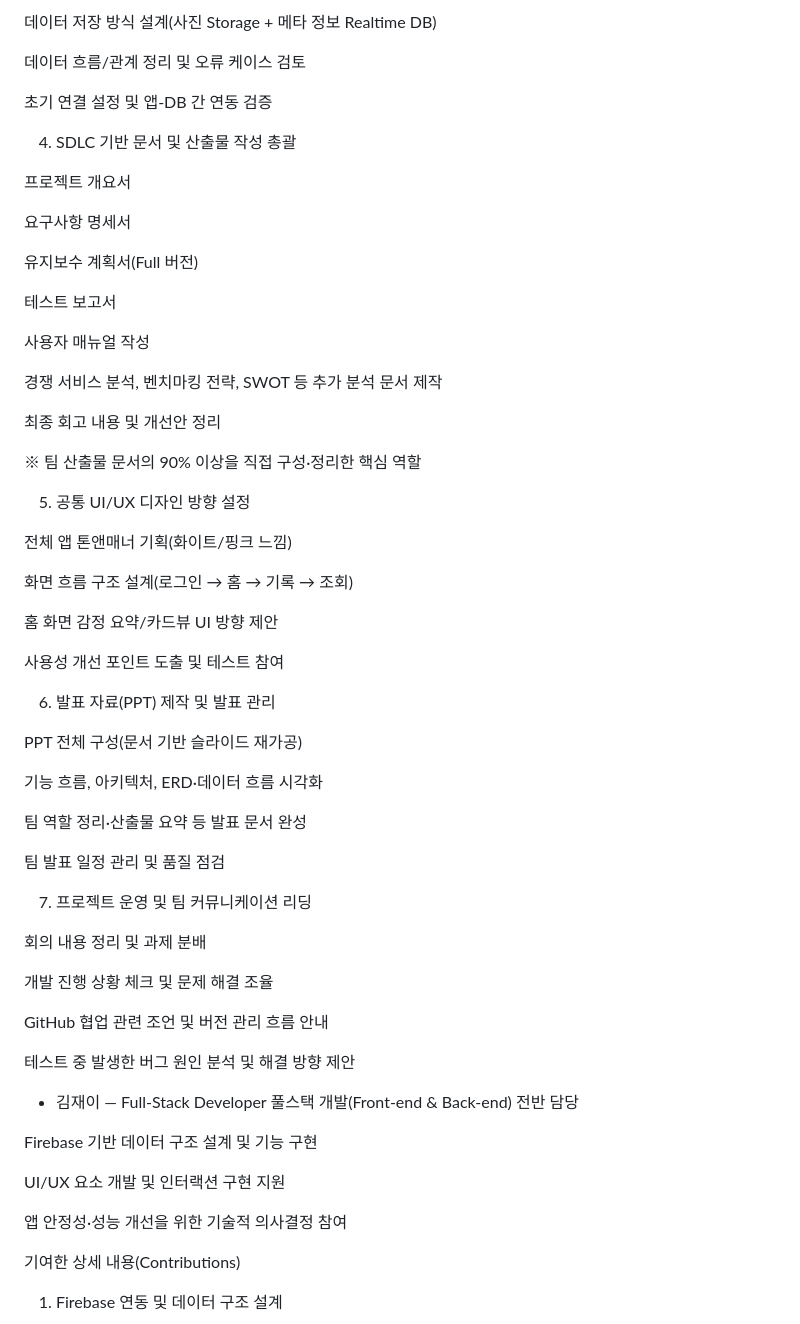
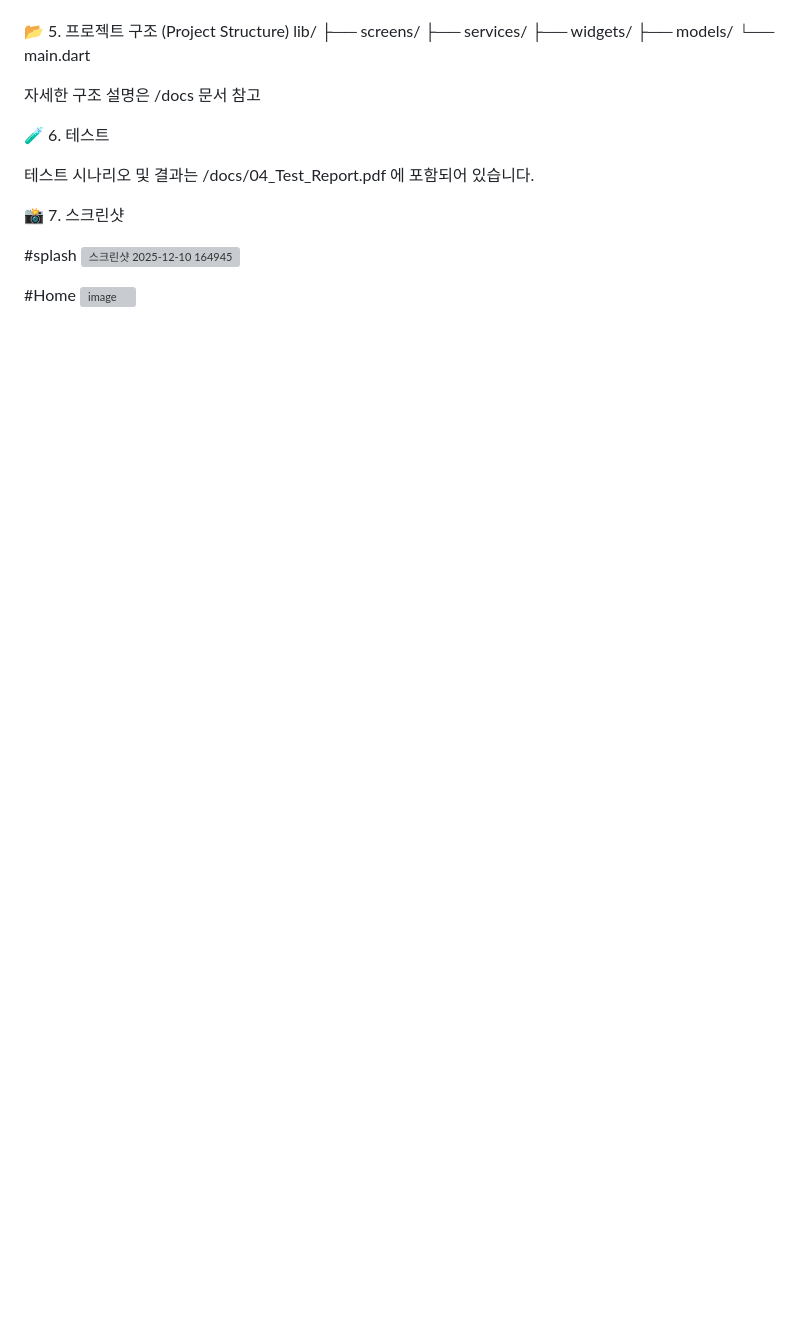
Before and after one commit to jkimj/at_a_look_diary, a Markdown page: README.md, the part around one of its changes. Rendered like a GitHub page; blank space fills up the shorter version; grey boxes are pictures that could not be loaded.

```diff
--- a/README.md
+++ b/README.md
@@ -82,68 +54,24 @@ Firebase Auth 연동 로직 구성 및 로그인 구조 설계
-데이터 저장 방식 설계(사진 Storage + 메타 정보 Realtime DB)
-
-데이터 흐름/관계 정리 및 오류 케이스 검토
-
-초기 연결 설정 및 앱-DB 간 연동 검증
-
-4) SDLC 기반 문서 및 산출물 작성 총괄
-
-프로젝트 개요서
-
-요구사항 명세서
-
-유지보수 계획서(Full 버전)
-
-테스트 보고서
-
-사용자 매뉴얼 작성
-
-경쟁 서비스 분석, 벤치마킹 전략, SWOT 등 추가 분석 문서 제작
-
-최종 회고 내용 및 개선안 정리
-
-※ 팀 산출물 문서의 90% 이상을 직접 구성·정리한 핵심 역할
-
-5) 공통 UI/UX 디자인 방향 설정
-
-전체 앱 톤앤매너 기획(화이트/핑크 느낌)
-
-화면 흐름 구조 설계(로그인 → 홈 → 기록 → 조회)
-
-홈 화면 감정 요약/카드뷰 UI 방향 제안
-
-사용성 개선 포인트 도출 및 테스트 참여
-
-6) 발표 자료(PPT) 제작 및 발표 관리
-
-PPT 전체 구성(문서 기반 슬라이드 재가공)
-
-기능 흐름, 아키텍처, ERD·데이터 흐름 시각화
-
-팀 역할 정리·산출물 요약 등 발표 문서 완성
-
-팀 발표 일정 관리 및 품질 점검
-
-7) 프로젝트 운영 및 팀 커뮤니케이션 리딩
-
-회의 내용 정리 및 과제 분배
-
-개발 진행 상황 체크 및 문제 해결 조율
-
-GitHub 협업 관련 조언 및 버전 관리 흐름 안내
-
-테스트 중 발생한 버그 원인 분석 및 해결 방향 제안
+📂 5. 프로젝트 구조 (Project Structure)
+lib/
+ ├── screens/
+ ├── services/
+ ├── widgets/
+ ├── models/
+ └── main.dart
 
 
+자세한 구조 설명은 /docs 문서 참고
 
-- 김재이 — Full-Stack Developer
-  풀스택 개발(Front-end & Back-end) 전반 담당
+🧪 6. 테스트
 
-Firebase 기반 데이터 구조 설계 및 기능 구현
+테스트 시나리오 및 결과는
+/docs/04_Test_Report.pdf 에 포함되어 있습니다.
 
-UI/UX 요소 개발 및 인터랙션 구현 지원
+📸 7. 스크린샷
 
-앱 안정성·성능 개선을 위한 기술적 의사결정 참여
+#splash
+<img width="304" height="688" alt="스크린샷 2025-12-10 164945" src="https://github.com/user-attachments/assets/d5d66fc4-824c-4783-8b8d-fa0752b785da" />
 
-기여한 상세 내용(Contributions)
-1) Firebase 연동 및 데이터 구조 설계
+#Home
+<img width="224" height="520" alt="image" src="https://github.com/user-attachments/assets/573c5e14-f343-4ddd-966d-dbf48e9c3abe" />
 
```
Also changed, not shown: other parts of README.md (+77 -93 lines).
